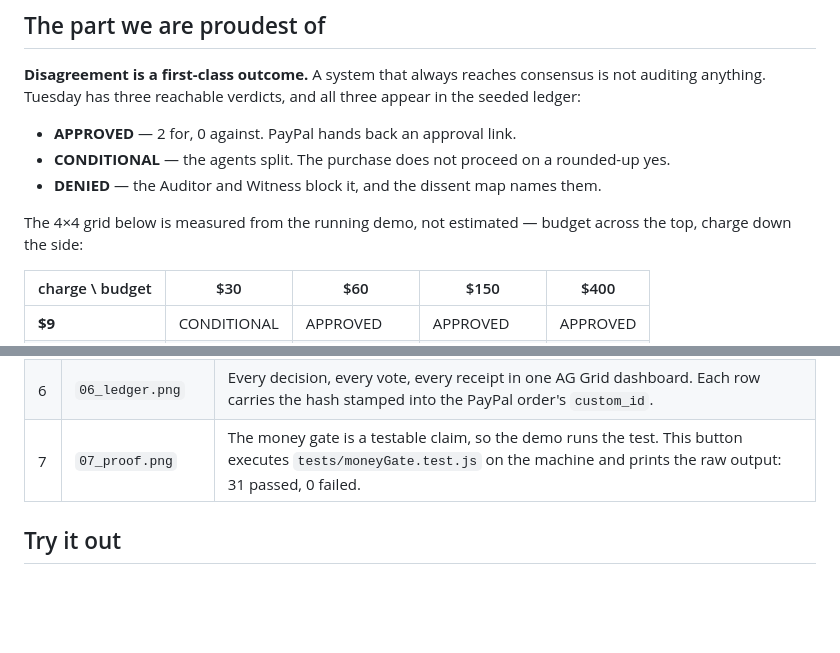
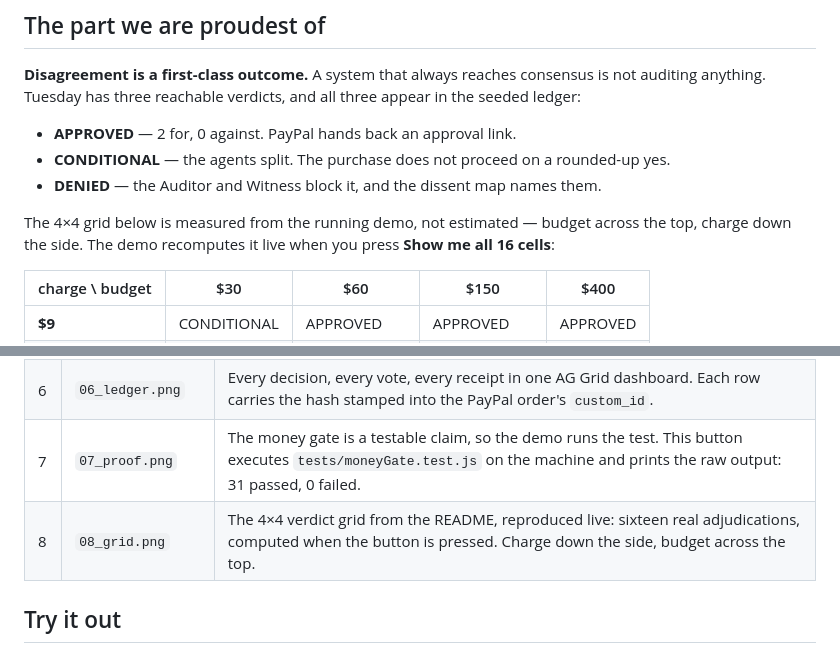
Before and after one commit to Agentic-Guides/triad, a Markdown page: devpost-submission.md, 2 parts joined by grey strips. Drawn GitHub-style; blank space fills up the shorter version.

```diff
--- a/devpost-submission.md
+++ b/devpost-submission.md
@@ -73,7 +73,7 @@ ledger:
 - **DENIED** — the Auditor and Witness block it, and the dissent map names them.
 
 The 4×4 grid below is measured from the running demo, not estimated — budget across the top,
-charge down the side:
+charge down the side. The demo recomputes it live when you press **Show me all 16 cells**:
 
 | charge \ budget | $30 | $60 | $150 | $400 |
 |---|---|---|---|---|
@@ -118,6 +118,7 @@ We would rather a judge trust us than be surprised.
 | 5 | `05_timeline.png` | One bar per agent vote on the Bryntum timeline — green approved, red blocked, blue neutral. Open disputes stay flagged. |
 | 6 | `06_ledger.png` | Every decision, every vote, every receipt in one AG Grid dashboard. Each row carries the hash stamped into the PayPal order's `custom_id`. |
 | 7 | `07_proof.png` | The money gate is a testable claim, so the demo runs the test. This button executes `tests/moneyGate.test.js` on the machine and prints the raw output: 31 passed, 0 failed. |
+| 8 | `08_grid.png` | The 4×4 verdict grid from the README, reproduced live: sixteen real adjudications, computed when the button is pressed. Charge down the side, budget across the top. |
 
 ## Try it out
 
```
Also changed, not shown: README.md (+13 -4 lines), devpost-media/08_grid.png (added), docs/screenshots/08_grid.png (added), 3 other files.
